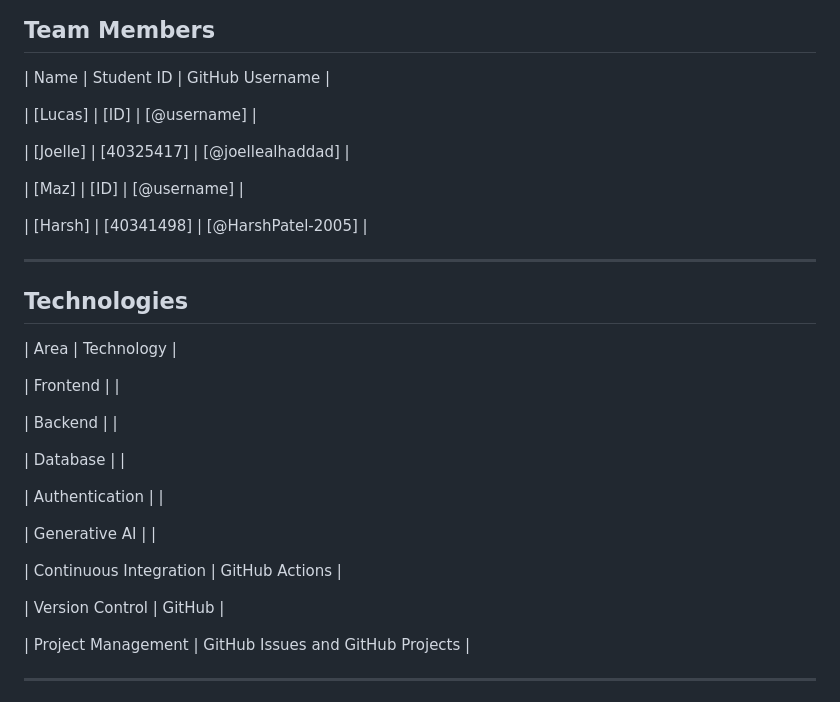
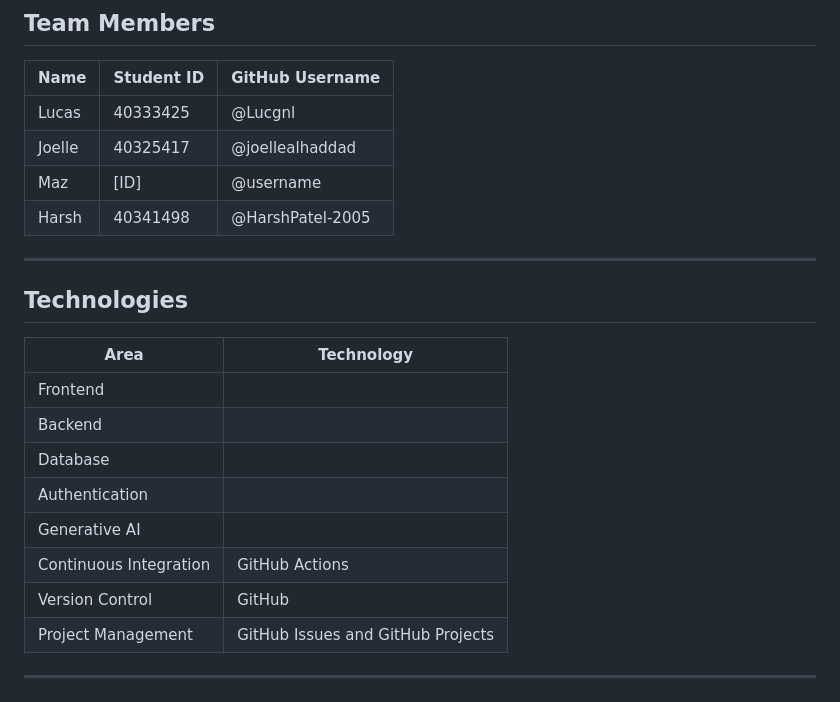
Before and after one commit to HarshPatel-2005/CareerConnect---Job-Search-and-Application-Tracking-Platform, a Markdown page: README.md, the part around the change. Rendered like a GitHub page.

Commit message:
Refactor team members section in README & fixed table formats

```diff
--- a/README.md
+++ b/README.md
@@ -59,35 +59,25 @@ CareerConnect centralizes job-search activity into a single application:
 ## Team Members
 
 | Name | Student ID | GitHub Username |
-
-| [Lucas] | [ID] | [@username] |
-
-| [Joelle] | [40325417] | [@joellealhaddad] |
-
-| [Maz] | [ID] | [@username] |
-
-| [Harsh] | [40341498] | [@HarshPatel-2005] |
+| ---- | ---------- | --------------- |
+| Lucas | 40333425 | @Lucgnl |
+| Joelle | 40325417 | @joellealhaddad |
+| Maz | [ID] | @username |
+| Harsh | 40341498 | @HarshPatel-2005 |
 
 ---
 
 ## Technologies
 
 | Area | Technology |
-
+| ---- | ---------- |
 | Frontend | |
-
 | Backend | |
-
 | Database | |
-
 | Authentication | |
-
 | Generative AI | |
-
 | Continuous Integration | GitHub Actions |
-
 | Version Control | GitHub |
-
 | Project Management | GitHub Issues and GitHub Projects |
 
 ---
```
